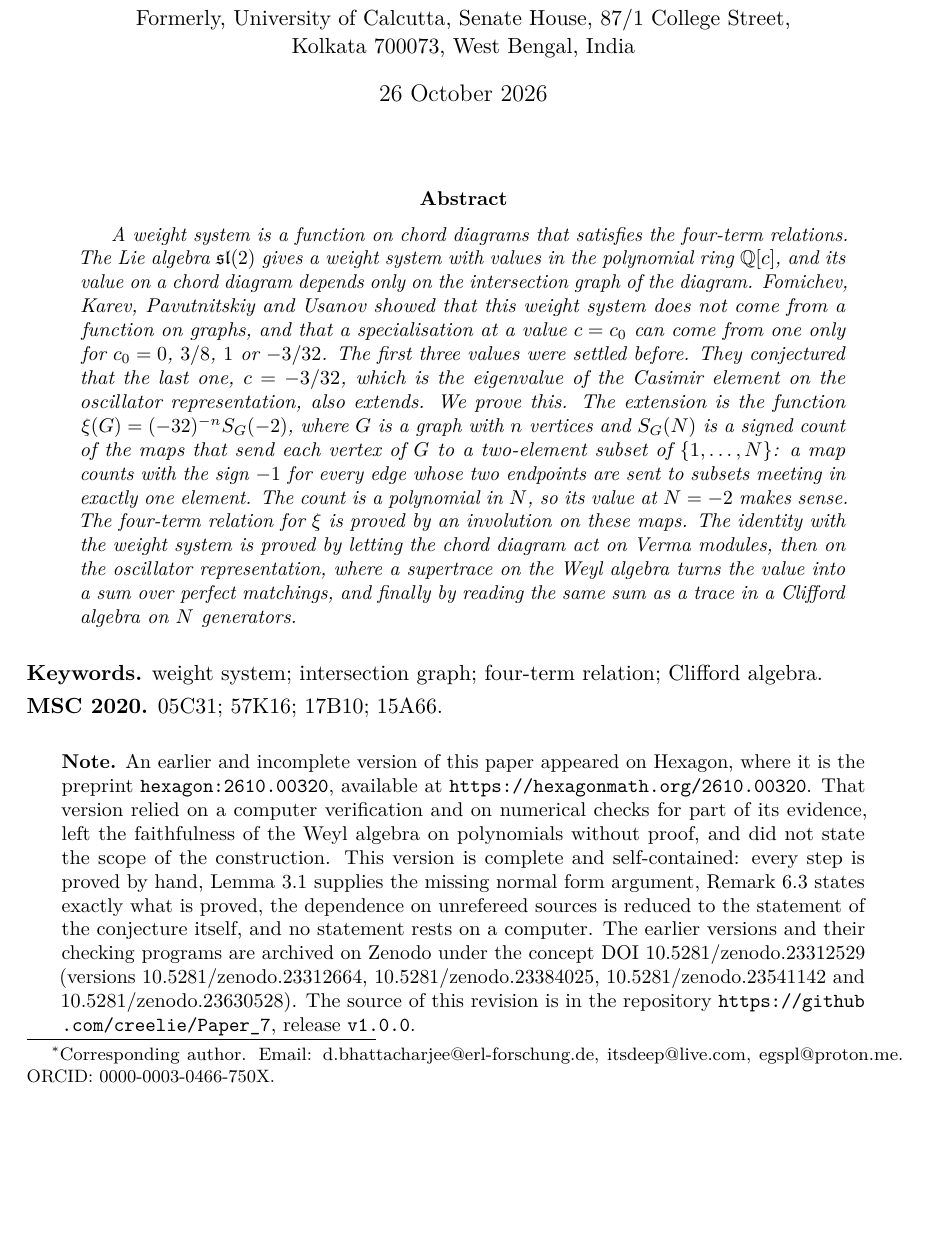
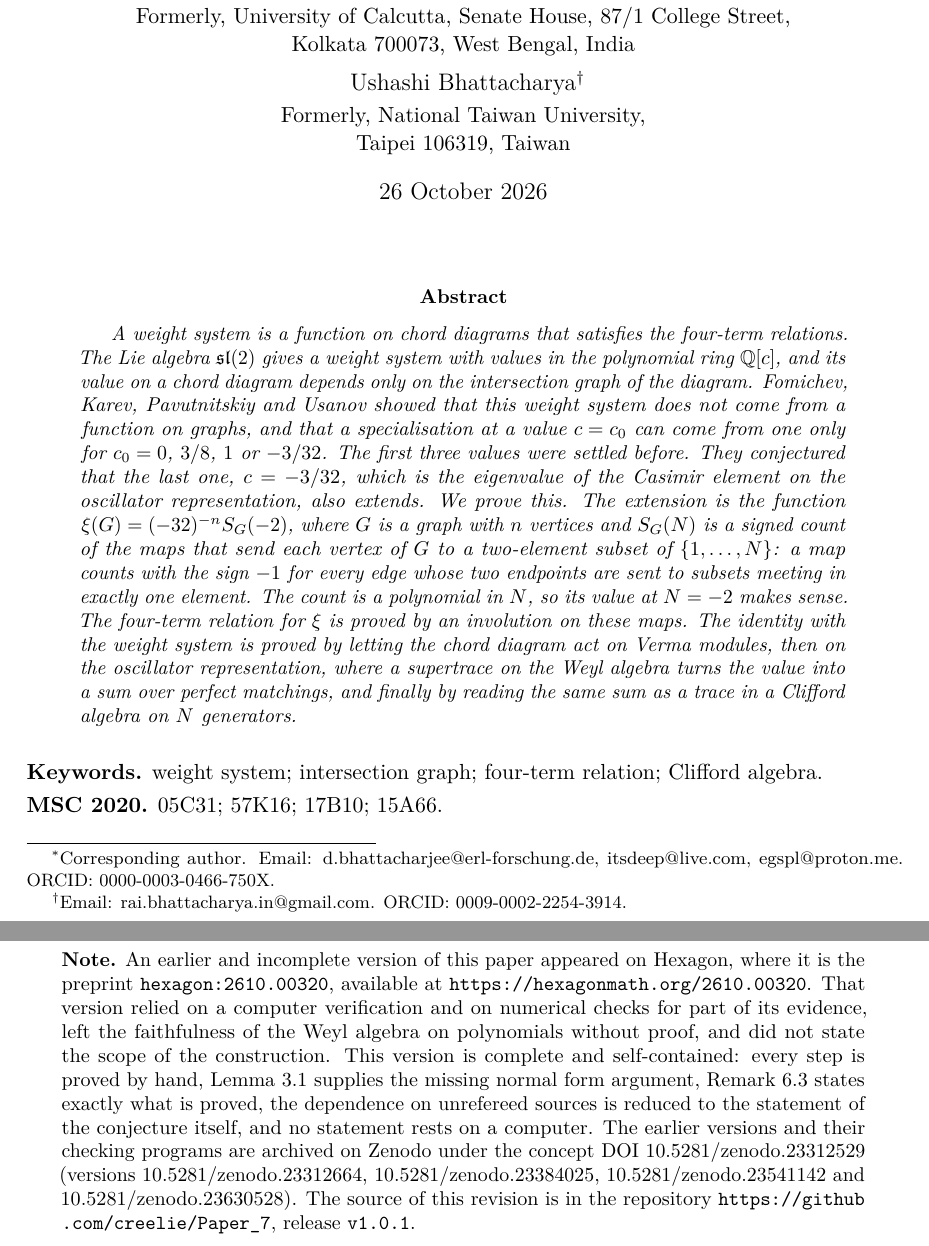
Before and after one commit to creelie/Paper_7, a LaTeX paper (paper/main.tex): part of page 1 of 13 before the commit and two parts of pages 1 and 2 of 13 after it, the two joined at a grey line, cut so that both start at the same text, the shorter picture padded with empty space. Compiled offline with pdfLaTeX.

Commit message:
Add Ushashi Bhattacharya as second author, as on the Hexagon version (#2)
Two-author final revision; release v1.0.1 supersedes v1.0.0.

```diff
--- a/paper/main.tex
+++ b/paper/main.tex
@@ -35,11 +35,15 @@
 
 \title{The $\mathfrak{sl}(2)$ weight system at $c=-3/32$ extends to a graph 4-invariant}
 
-\author{Deep Bhattacharjee\thanks{Corresponding author. Email: \href{mailto:d.bhattacharjee@erl-forschung.de}{d.bhattacharjee@erl-forschung.de}, \href{mailto:itsdeep@live.com}{itsdeep@live.com}, \href{mailto:egspl@proton.me}{egspl@proton.me}. ORCID: \href{https://orcid.org/0000-0003-0466-750X}{0000-0003-0466-750X}.}\\[4pt]
+\author{Deep Bhattacharjee\thanks{Corresponding author. Email: \href{mailto:d.bhattacharjee@erl-forschung.de}{d.bhattacharjee@erl-forschung.de}, \href{mailto:itsdeep@live.com}{itsdeep@live.com}, \href{mailto:egspl@proton.me}{egspl@proton.me}. ORCID: \href{https://orcid.org/0000-0003-0466-750X}{0000-0003-0466-750X}.}\\[2pt]
 \normalsize Formerly, Electro-Gravitational Space Propulsion Laboratory (EGSPL),\\
-\normalsize Bhubaneswar, Odisha 751030, India\\[2pt]
+\normalsize Bhubaneswar, Odisha 751030, India\\[1pt]
 \normalsize Formerly, University of Calcutta, Senate House, 87/1 College Street,\\
-\normalsize Kolkata 700073, West Bengal, India}
+\normalsize Kolkata 700073, West Bengal, India
+\and
+Ushashi Bhattacharya\thanks{Email: \href{mailto:rai.bhattacharya.in@gmail.com}{rai.bhattacharya.in@gmail.com}. ORCID: \href{https://orcid.org/0009-0002-2254-3914}{0009-0002-2254-3914}.}\\[2pt]
+\normalsize Formerly, National Taiwan University,\\
+\normalsize Taipei 106319, Taiwan}
 
 \date{26 October 2026}
 
@@ -62,7 +66,7 @@ A weight system is a function on chord diagrams that satisfies the four-term rel
 \begin{center}
 \begin{minipage}{0.92\textwidth}
 \small\sloppy
-\noindent\textbf{Note.} An earlier and incomplete version of this paper appeared on Hexagon, where it is the preprint \texttt{hexagon:2610.00320}, available at \url{https://hexagonmath.org/2610.00320}. That version relied on a computer verification and on numerical checks for part of its evidence, left the faithfulness of the Weyl algebra on polynomials without proof, and did not state the scope of the construction. This version is complete and self-contained: every step is proved by hand, Lemma~\ref{lem:faithful} supplies the missing normal form argument, Remark~\ref{rem:scope} states exactly what is proved, the dependence on unrefereed sources is reduced to the statement of the conjecture itself, and no statement rests on a computer. The earlier versions and their checking programs are archived on Zenodo under the concept DOI \href{https://doi.org/10.5281/zenodo.23312529}{10.5281/zenodo.23312529} (versions \href{https://doi.org/10.5281/zenodo.23312664}{10.5281/zenodo.23312664}, \href{https://doi.org/10.5281/zenodo.23384025}{10.5281/zenodo.23384025}, \href{https://doi.org/10.5281/zenodo.23541142}{10.5281/zenodo.23541142} and \href{https://doi.org/10.5281/zenodo.23630528}{10.5281/zenodo.23630528}). The source of this revision is in the repository \url{https://github.com/creelie/Paper_7}, release \texttt{v1.0.0}.
+\noindent\textbf{Note.} An earlier and incomplete version of this paper appeared on Hexagon, where it is the preprint \texttt{hexagon:2610.00320}, available at \url{https://hexagonmath.org/2610.00320}. That version relied on a computer verification and on numerical checks for part of its evidence, left the faithfulness of the Weyl algebra on polynomials without proof, and did not state the scope of the construction. This version is complete and self-contained: every step is proved by hand, Lemma~\ref{lem:faithful} supplies the missing normal form argument, Remark~\ref{rem:scope} states exactly what is proved, the dependence on unrefereed sources is reduced to the statement of the conjecture itself, and no statement rests on a computer. The earlier versions and their checking programs are archived on Zenodo under the concept DOI \href{https://doi.org/10.5281/zenodo.23312529}{10.5281/zenodo.23312529} (versions \href{https://doi.org/10.5281/zenodo.23312664}{10.5281/zenodo.23312664}, \href{https://doi.org/10.5281/zenodo.23384025}{10.5281/zenodo.23384025}, \href{https://doi.org/10.5281/zenodo.23541142}{10.5281/zenodo.23541142} and \href{https://doi.org/10.5281/zenodo.23630528}{10.5281/zenodo.23630528}). The source of this revision is in the repository \url{https://github.com/creelie/Paper_7}, release \texttt{v1.0.1}.
 \end{minipage}
 \end{center}
 
```
Also changed, not shown: .github/workflows/release.yml (+1 -1 lines), .github/RELEASE_NOTES.md, README.md, dist/Sl2WeightSystemAtMinus3Over32_final2.pdf, paper/main.pdf, paper/main.tex (2 more changed lines), 4 other files.
